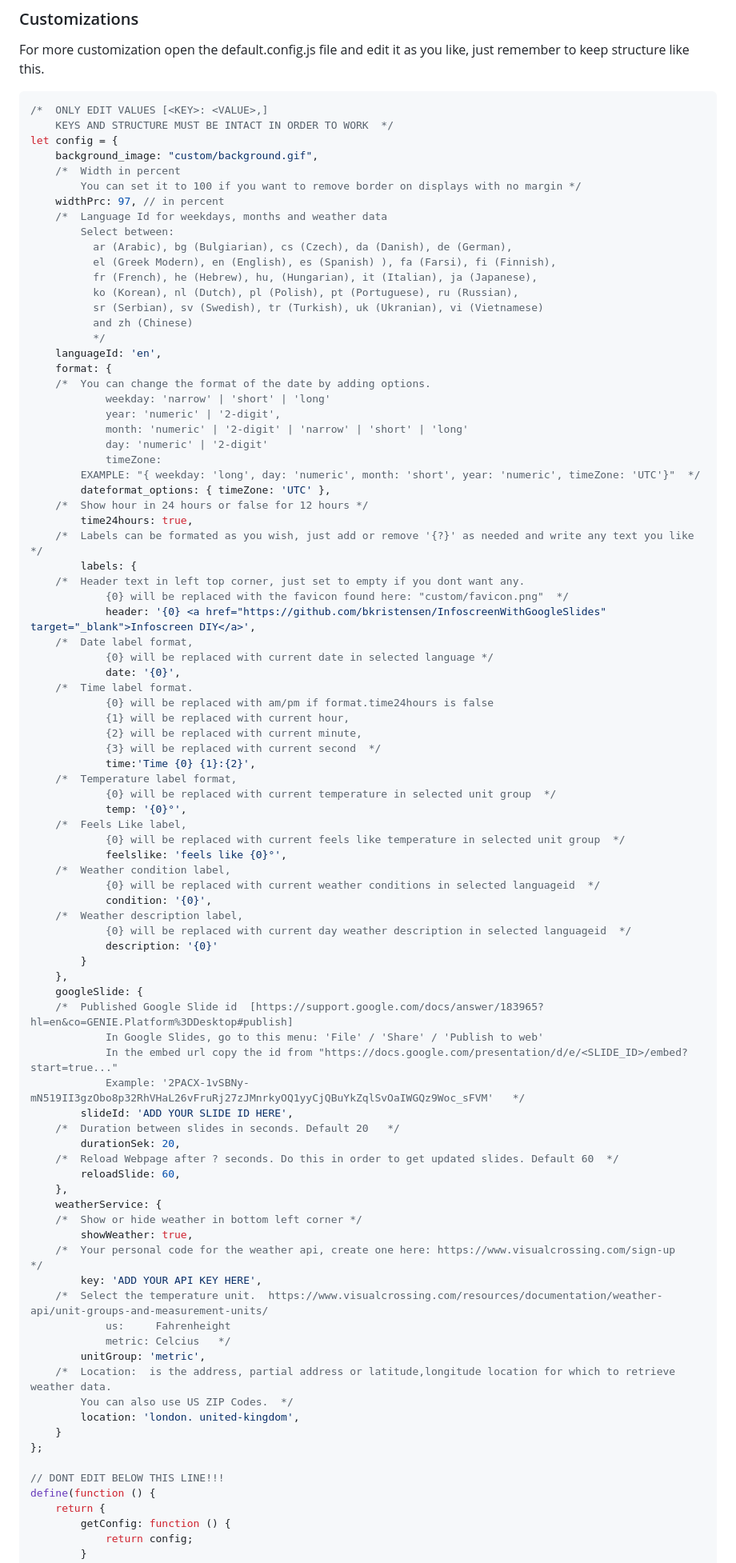
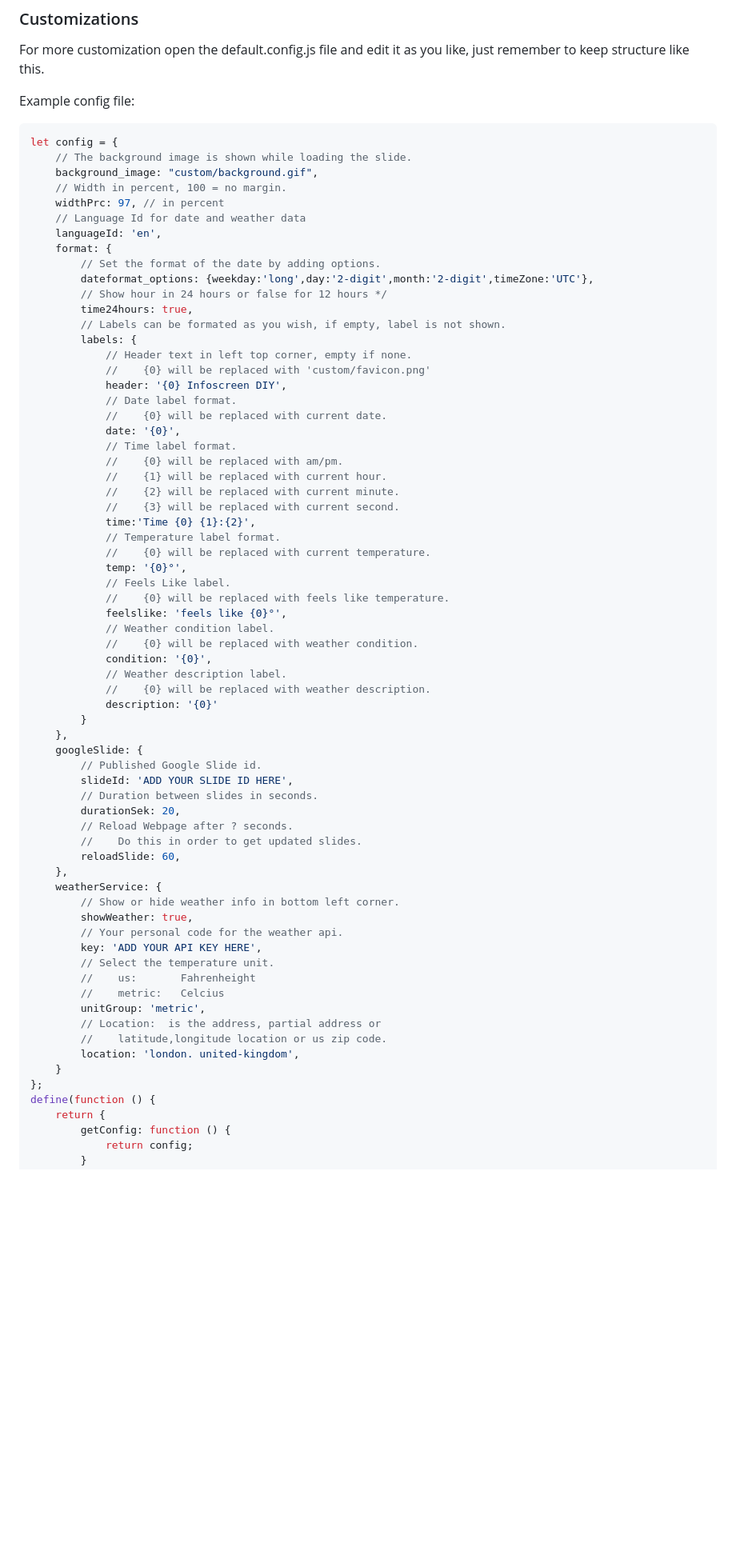
Before and after one commit to bkristensen/InfoscreenWithGoogleSlides, a Markdown page: README.md, the part around the change. Shown at 80% size. Rendered like a GitHub page; blank space fills up the shorter version.

````diff
--- a/README.md
+++ b/README.md
@@ -77,90 +77,71 @@ Just Start index.html in an browser and see the result.
 
 For more customization open the default.config.js file and edit it as you like, just remember to keep structure like this.
 
+Example config file:
 ```javascript
-/*  ONLY EDIT VALUES [<KEY>: <VALUE>,]
-    KEYS AND STRUCTURE MUST BE INTACT IN ORDER TO WORK  */
 let config = {
+    // The background image is shown while loading the slide.
     background_image: "custom/background.gif",
-    /*  Width in percent
-        You can set it to 100 if you want to remove border on displays with no margin */
+    // Width in percent, 100 = no margin.
     widthPrc: 97, // in percent
-    /*  Language Id for weekdays, months and weather data
-        Select between:
-          ar (Arabic), bg (Bulgiarian), cs (Czech), da (Danish), de (German),
-          el (Greek Modern), en (English), es (Spanish) ), fa (Farsi), fi (Finnish),
-          fr (French), he (Hebrew), hu, (Hungarian), it (Italian), ja (Japanese),
-          ko (Korean), nl (Dutch), pl (Polish), pt (Portuguese), ru (Russian),
-          sr (Serbian), sv (Swedish), tr (Turkish), uk (Ukranian), vi (Vietnamese)
-          and zh (Chinese)
-          */
+    // Language Id for date and weather data
     languageId: 'en',
     format: {
-    /*  You can change the format of the date by adding options.
-            weekday: 'narrow' | 'short' | 'long'
-            year: 'numeric' | '2-digit',
-            month: 'numeric' | '2-digit' | 'narrow' | 'short' | 'long'
-            day: 'numeric' | '2-digit'
-            timeZone:
-        EXAMPLE: "{ weekday: 'long', day: 'numeric', month: 'short', year: 'numeric', timeZone: 'UTC'}"  */
-        dateformat_options: { timeZone: 'UTC' },
-    /*  Show hour in 24 hours or false for 12 hours */
+        // Set the format of the date by adding options.
+        dateformat_options: {weekday:'long',day:'2-digit',month:'2-digit',timeZone:'UTC'},
+        // Show hour in 24 hours or false for 12 hours */
         time24hours: true,
-    /*  Labels can be formated as you wish, just add or remove '{?}' as needed and write any text you like */
+        // Labels can be formated as you wish, if empty, label is not shown.
         labels: {
-    /*  Header text in left top corner, just set to empty if you dont want any.
-            {0} will be replaced with the favicon found here: "custom/favicon.png"  */
-            header: '{0} <a href="https://github.com/bkristensen/InfoscreenWithGoogleSlides" target="_blank">Infoscreen DIY</a>',
-    /*  Date label format,
-            {0} will be replaced with current date in selected language */
+            // Header text in left top corner, empty if none.
+            //    {0} will be replaced with 'custom/favicon.png'
+            header: '{0} Infoscreen DIY',
+            // Date label format.
+            //    {0} will be replaced with current date.
             date: '{0}',
-    /*  Time label format.
-            {0} will be replaced with am/pm if format.time24hours is false
-            {1} will be replaced with current hour,
-            {2} will be replaced with current minute,
-            {3} will be replaced with current second  */
+            // Time label format.
+            //    {0} will be replaced with am/pm.
+            //    {1} will be replaced with current hour.
+            //    {2} will be replaced with current minute.
+            //    {3} will be replaced with current second.
             time:'Time {0} {1}:{2}',
-    /*  Temperature label format,
-            {0} will be replaced with current temperature in selected unit group  */
+            // Temperature label format.
+            //    {0} will be replaced with current temperature.
             temp: '{0}°',
-    /*  Feels Like label,
-            {0} will be replaced with current feels like temperature in selected unit group  */
+            // Feels Like label.
+            //    {0} will be replaced with feels like temperature.
             feelslike: 'feels like {0}°',
-    /*  Weather condition label,
-            {0} will be replaced with current weather conditions in selected languageid  */
+            // Weather condition label.
+            //    {0} will be replaced with weather condition.
             condition: '{0}',
-    /*  Weather description label,
-            {0} will be replaced with current day weather description in selected languageid  */
+            // Weather description label.
+            //    {0} will be replaced with weather description.
             description: '{0}'
         }
     },
     googleSlide: {
-    /*  Published Google Slide id  [https://support.google.com/docs/answer/183965?hl=en&co=GENIE.Platform%3DDesktop#publish]
-            In Google Slides, go to this menu: 'File' / 'Share' / 'Publish to web'
-            In the embed url copy the id from "https://docs.google.com/presentation/d/e/<SLIDE_ID>/embed?start=true..."
-            Example: '2PACX-1vSBNy-mN519II3gzObo8p32RhVHaL26vFruRj27zJMnrkyOQ1yyCjQBuYkZqlSvOaIWGQz9Woc_sFVM'   */
+        // Published Google Slide id.
         slideId: 'ADD YOUR SLIDE ID HERE',
-    /*  Duration between slides in seconds. Default 20   */
+        // Duration between slides in seconds.
         durationSek: 20,
-    /*  Reload Webpage after ? seconds. Do this in order to get updated slides. Default 60  */
+        // Reload Webpage after ? seconds.
+        //    Do this in order to get updated slides.
         reloadSlide: 60,
     },
     weatherService: {
-    /*  Show or hide weather in bottom left corner */
+        // Show or hide weather info in bottom left corner.
         showWeather: true,
-    /*  Your personal code for the weather api, create one here: https://www.visualcrossing.com/sign-up   */
+        // Your personal code for the weather api.
         key: 'ADD YOUR API KEY HERE',
-    /*  Select the temperature unit.  https://www.visualcrossing.com/resources/documentation/weather-api/unit-groups-and-measurement-units/
-            us:     Fahrenheight
-            metric: Celcius   */
+        // Select the temperature unit.
+        //    us:       Fahrenheight
+        //    metric:   Celcius
         unitGroup: 'metric',
-    /*  Location:  is the address, partial address or latitude,longitude location for which to retrieve weather data.
-        You can also use US ZIP Codes.  */
+        // Location:  is the address, partial address or
+        //    latitude,longitude location or us zip code.
         location: 'london. united-kingdom',
     }
 };
-
-// DONT EDIT BELOW THIS LINE!!!
 define(function () {
     return {
         getConfig: function () {
````
